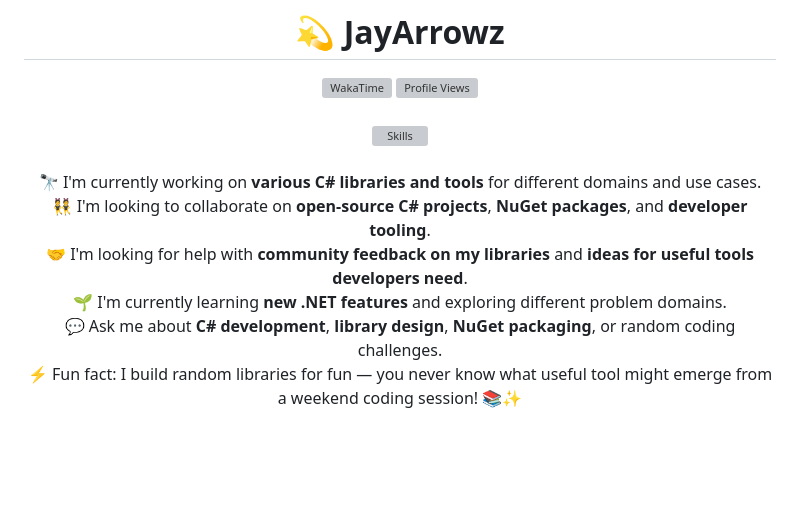
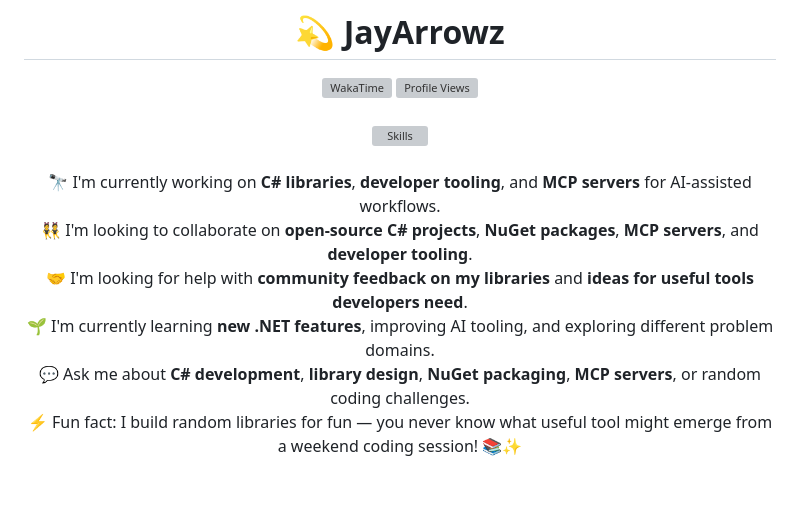
Before and after one commit to JayArrowz/JayArrowz, a Markdown page: README.md, the part around one of its changes. Rendered like a GitHub page; blank space fills up the shorter version; grey boxes are pictures that could not be loaded.

Commit message:
Enhance README with new skills and MCP server details
Updated skills and project descriptions in README.

```diff
--- a/README.md
+++ b/README.md
@@ -18,15 +18,15 @@
 <br />
 
 <p>
-  🔭 I'm currently working on <strong>various C# libraries and tools</strong> for different domains and use cases.
+  🔭 I'm currently working on <strong>C# libraries</strong>, <strong>developer tooling</strong>, and <strong>MCP servers</strong> for AI-assisted workflows.
   <br />
-  👯 I'm looking to collaborate on <strong>open-source C# projects</strong>, <strong>NuGet packages</strong>, and <strong>developer tooling</strong>.
+  👯 I'm looking to collaborate on <strong>open-source C# projects</strong>, <strong>NuGet packages</strong>, <strong>MCP servers</strong>, and <strong>developer tooling</strong>.
   <br />
   🤝 I'm looking for help with <strong>community feedback on my libraries</strong> and <strong>ideas for useful tools developers need</strong>.
   <br />
-  🌱 I'm currently learning <strong>new .NET features</strong> and exploring different problem domains.
+  🌱 I'm currently learning <strong>new .NET features</strong>, improving AI tooling, and exploring different problem domains.
   <br />
-  💬 Ask me about <strong>C# development</strong>, <strong>library design</strong>, <strong>NuGet packaging</strong>, or random coding challenges.
+  💬 Ask me about <strong>C# development</strong>, <strong>library design</strong>, <strong>NuGet packaging</strong>, <strong>MCP servers</strong>, or random coding challenges.
   <br />
   ⚡ Fun fact: I build random libraries for fun — you never know what useful tool might emerge from a weekend coding session! 📚✨
 </p>
```
Also changed, not shown: other parts of README.md (+123 -1 lines).
